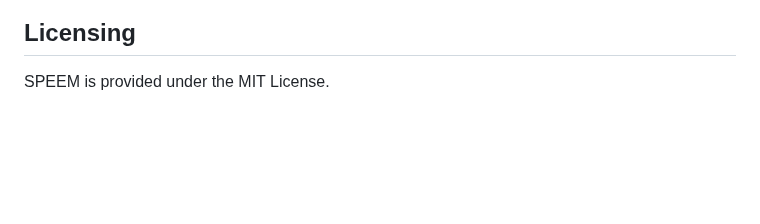
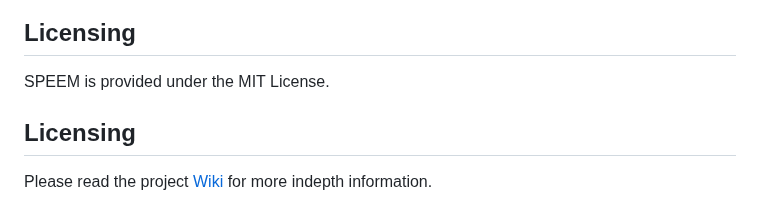
Before and after one commit to SPEEM-App/speem, a Markdown page: README.md, the part around the change. Drawn GitHub-style; blank space fills up the shorter version.

Commit message:
Update README.md
Add Wiki link to README

```diff
--- a/README.md
+++ b/README.md
@@ -37,3 +37,6 @@ SPEEM is currently a work in progress. We are excited about community contributi
 
 ## Licensing
 SPEEM is provided under the MIT License.
+
+## Licensing
+Please read the project [Wiki](https://github.com/SPEEM-App/speem/wiki) for more indepth information.
```
